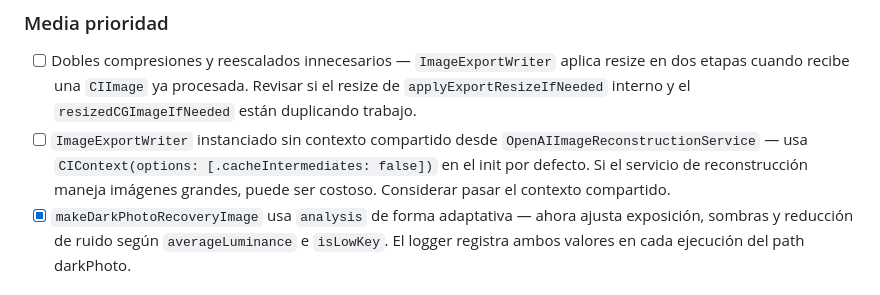
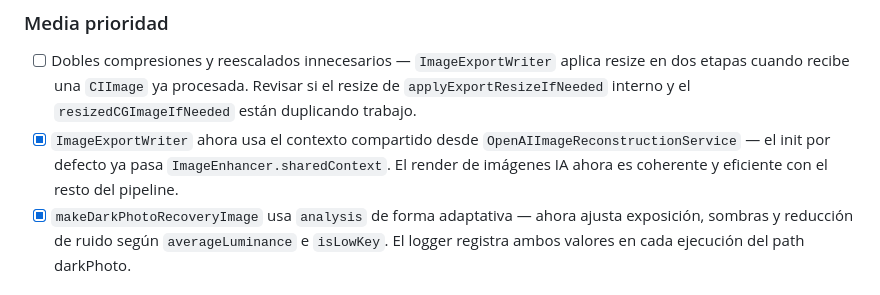
Before and after one commit to DMX83/JUST4ALL, a Markdown page: APPS/JUST4PICT/TODO.md, the part around the change. Drawn GitHub-style.

Commit message:
docs: update TODO.md con estado actual y tareas pendientes

```diff
--- a/APPS/JUST4PICT/TODO.md
+++ b/APPS/JUST4PICT/TODO.md
@@ -187,7 +187,7 @@ Trabajo:
 ### Media prioridad
 
 - [ ] Dobles compresiones y reescalados innecesarios — `ImageExportWriter` aplica resize en dos etapas cuando recibe una `CIImage` ya procesada. Revisar si el resize de `applyExportResizeIfNeeded` interno y el `resizedCGImageIfNeeded` están duplicando trabajo.
-- [ ] `ImageExportWriter` instanciado sin contexto compartido desde `OpenAIImageReconstructionService` — usa `CIContext(options: [.cacheIntermediates: false])` en el init por defecto. Si el servicio de reconstrucción maneja imágenes grandes, puede ser costoso. Considerar pasar el contexto compartido.
+- [x] `ImageExportWriter` ahora usa el contexto compartido desde `OpenAIImageReconstructionService` — el init por defecto ya pasa `ImageEnhancer.sharedContext`. El render de imágenes IA ahora es coherente y eficiente con el resto del pipeline.
 - [x] `makeDarkPhotoRecoveryImage` usa `analysis` de forma adaptativa — ahora ajusta exposición, sombras y reducción de ruido según `averageLuminance` e `isLowKey`. El logger registra ambos valores en cada ejecución del path darkPhoto.
 
 ### Baja prioridad
```
